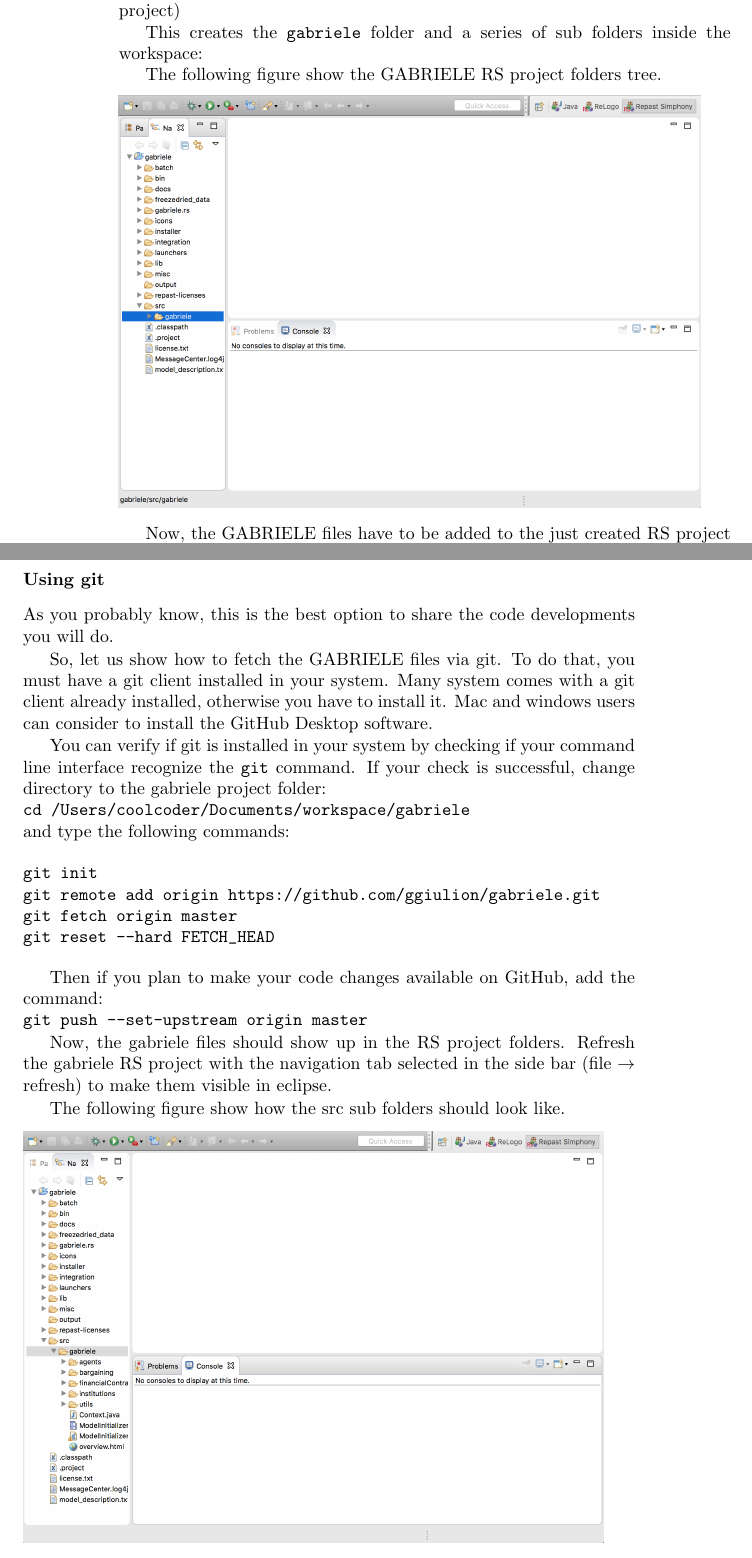
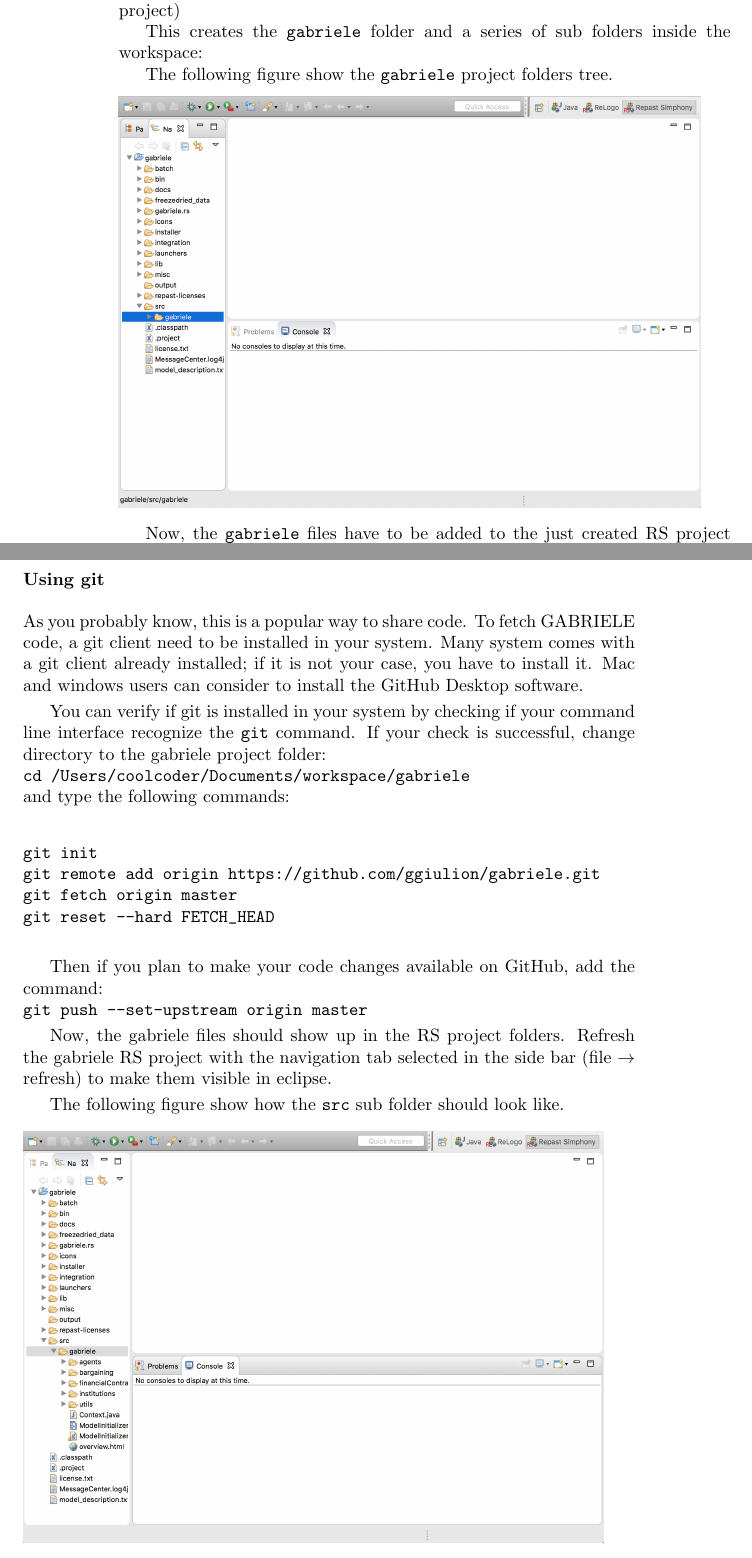
Before and after one commit to gfgprojects/gabriele, a LaTeX thesis (docs/latexdoc/manual.tex): two parts of pages 18 and 19 of 102, joined at a grey line, cut so that both start at the same text. Compiled offline with pdfLaTeX.

Commit message:
documentation

```diff
--- a/docs/latexdoc/manual.tex
+++ b/docs/latexdoc/manual.tex
@@ -149,11 +149,11 @@ Suppose your workspace has the following path:\\
 
 Open the RS perspective (window $\rightarrow$ open perspective).
 
-Create a new RS project called GABRIELE (file $\rightarrow$ new $\rightarrow$ Repast Simphony project)
+Create a new RS project called \verb+gabriele+ (file $\rightarrow$ new $\rightarrow$ Repast Simphony project)
 
 This creates the \verb+gabriele+ folder and a series of sub folders inside the workspace:
 
-The following figure show the GABRIELE RS project folders tree.
+The following figure show the \verb+gabriele+ project folders tree.
 
 \vskip2mm
 \noindent
@@ -174,15 +174,15 @@ The following figure show the GABRIELE RS project folders tree.
 %Now, the source code of the \verb+gabriele+ package and the parameters file have to be added to the gabriele project.
 
 \vskip2mm
-Now, the GABRIELE files have to be added to the just created RS project folders tree.
+Now, the \verb+gabriele+ files have to be added to the just created RS project folders tree.
 
 We give here two alternatives: via git and using a zipped archive.
 
 \subsubsection{Using git}
 
-As you probably know, this is the best option to share the code developments you will do.
-
-So, let us show how to fetch the GABRIELE files via git. To do that, you must have a git client installed in your system. Many system comes with a git client already installed, otherwise you have to install it. Mac and windows users can consider to install the GitHub Desktop software.
+As you probably know, this is a popular way to share code. % developments you will do.
+%So, let us show how to fetch the GABRIELE files via git. To do that,
+To fetch GABRIELE code, a git client need to be installed in your system. Many system comes with a git client already installed; if it is not your case, you have to install it. Mac and windows users can consider to install the GitHub Desktop software.
 
 You can verify if git is installed in your system by checking if your command line interface recognize the \verb+git+ command.
 If your check is successful, change directory to the gabriele project folder:\\
@@ -201,7 +201,7 @@ Then if you plan to make your code changes available on GitHub, add the command:
 Now, the gabriele files should show up in the RS project folders.
 Refresh the gabriele RS project with the navigation tab selected in the side bar (file $\rightarrow$ refresh) to make them visible in eclipse.
 
-The following figure show how the src sub folders should look like.
+The following figure show how the \verb+src+ sub folder should look like.
 
 \vskip2mm
 \noindent
```
Also changed, not shown: docs/latexdoc/manual.tex (5 more changed lines), 1 other file.
